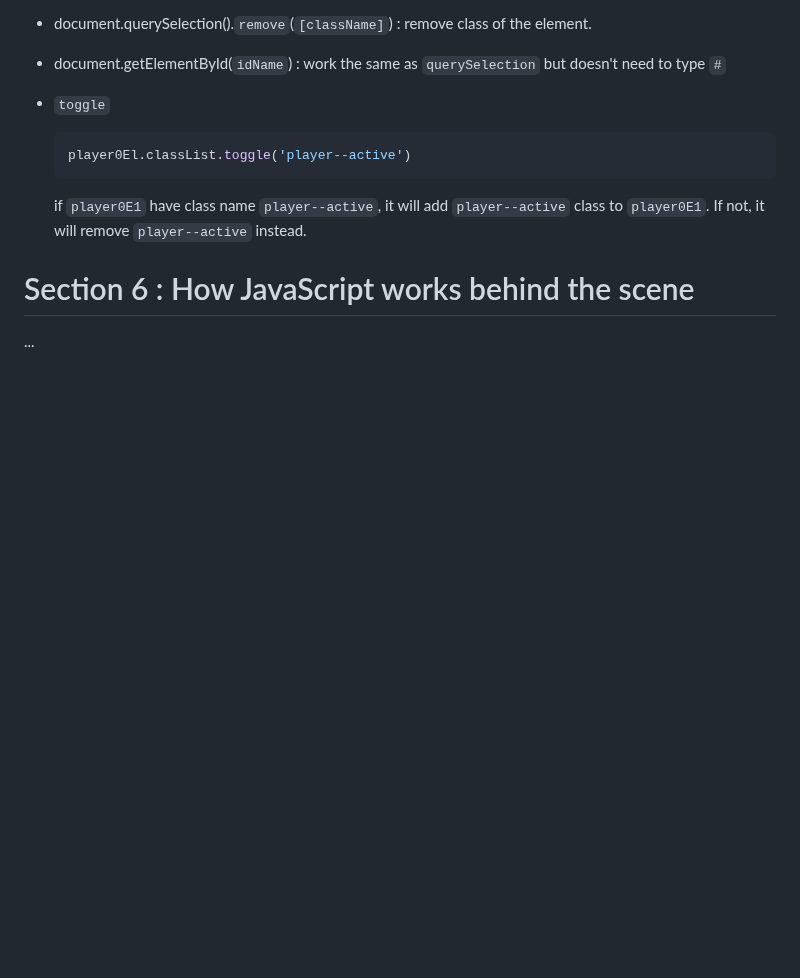
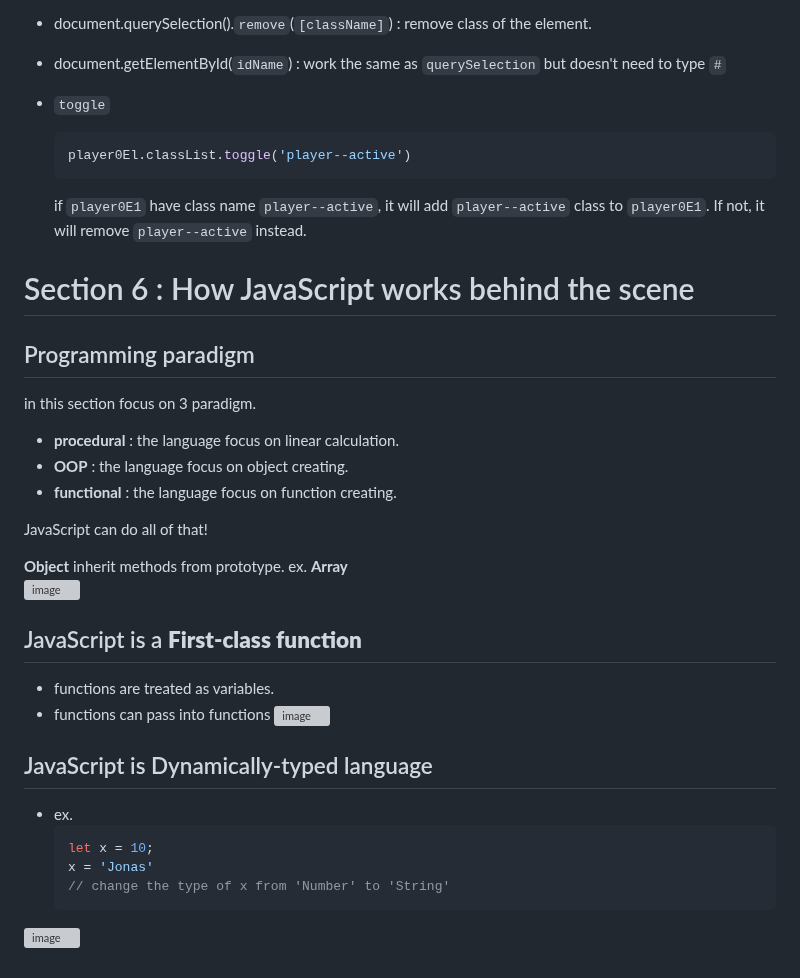
Before and after one commit to panithan-doe/JS-journey, a Markdown page: README.md, the part around the change. Rendered like a GitHub page; blank space fills up the shorter version; grey boxes are pictures that could not be loaded.

Commit message:
Update README.md, add section 6 contents

````diff
--- a/README.md
+++ b/README.md
@@ -429,4 +429,29 @@ document.addEventListener('keydown', function (e) {
   if `player0E1` have class name `player--active`, it will add `player--active` class to `player0E1`. If not, it will remove `player--active` instead.
 
 # Section 6 : How JavaScript works behind the scene
-...
+
+## Programming paradigm
+in this section focus on 3 paradigm.
+- **procedural** : the language focus on linear calculation.
+- **OOP** : the language focus on object creating.
+- **functional** : the language focus on function creating.
+
+JavaScript can do all of that! <br>
+
+**Object** inherit methods from prototype. ex. **Array** <br>
+![image](https://github.com/panithan-doe/JS-journey/assets/117891598/28cad455-ce85-4bf1-bb6b-9ecdb1817ed9)
+
+## JavaScript is a **First-class function**
+- functions are treated as variables.
+- functions can pass into functions
+  ![image](https://github.com/panithan-doe/JS-journey/assets/117891598/d5bf42d9-ad9c-4b28-8c1b-1049aa4bdcb6)
+
+## JavaScript is Dynamically-typed language
+- ex.
+  ```javascript
+  let x = 10;
+  x = 'Jonas'
+  // change the type of x from 'Number' to 'String'
+  ```
+
+![image](https://github.com/panithan-doe/JS-journey/assets/117891598/e1618918-a822-42c3-85f6-b6dda849c5ba)
````
